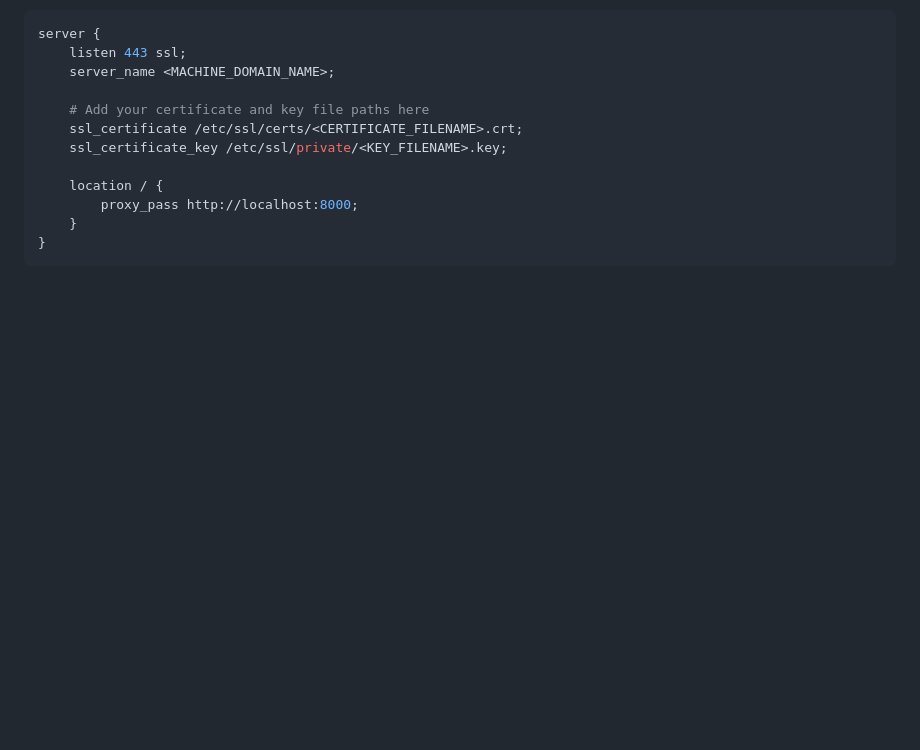
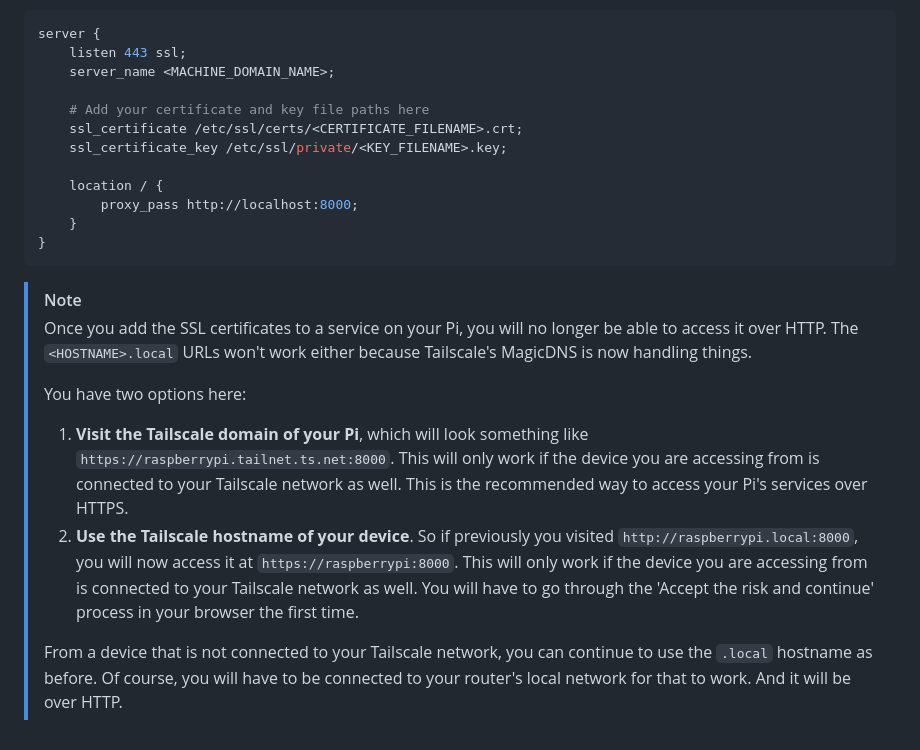
Before and after one commit to gsidhu/raspi-scripts, a Markdown page: setup_tailscale_vpn.md, the part around the change. Rendered like a GitHub page; blank space fills up the shorter version.

Commit message:
add note to tailscale setup

````diff
--- a/setup_tailscale_vpn.md
+++ b/setup_tailscale_vpn.md
@@ -103,3 +103,13 @@ server {
     }
 }
 ```
+
+> [!NOTE]
+> Once you add the SSL certificates to a service on your Pi, you will no longer be able to access it over HTTP. The `<HOSTNAME>.local` URLs won't work either because Tailscale's MagicDNS is now handling things.
+>
+> You have two options here:
+>
+> 1. **Visit the Tailscale domain of your Pi**, which will look something like `https://raspberrypi.tailnet.ts.net:8000`. This will only work if the device you are accessing from is connected to your Tailscale network as well. This is the recommended way to access your Pi's services over HTTPS.
+> 2. **Use the Tailscale hostname of your device**. So if previously you visited `http://raspberrypi.local:8000`, you will now access it at `https://raspberrypi:8000`. This will only work if the device you are accessing from is connected to your Tailscale network as well. You will have to go through the 'Accept the risk and continue' process in your browser the first time.
+>
+> From a device that is not connected to your Tailscale network, you can continue to use the `.local` hostname as before. Of course, you will have to be connected to your router's local network for that to work. And it will be over HTTP.
````
